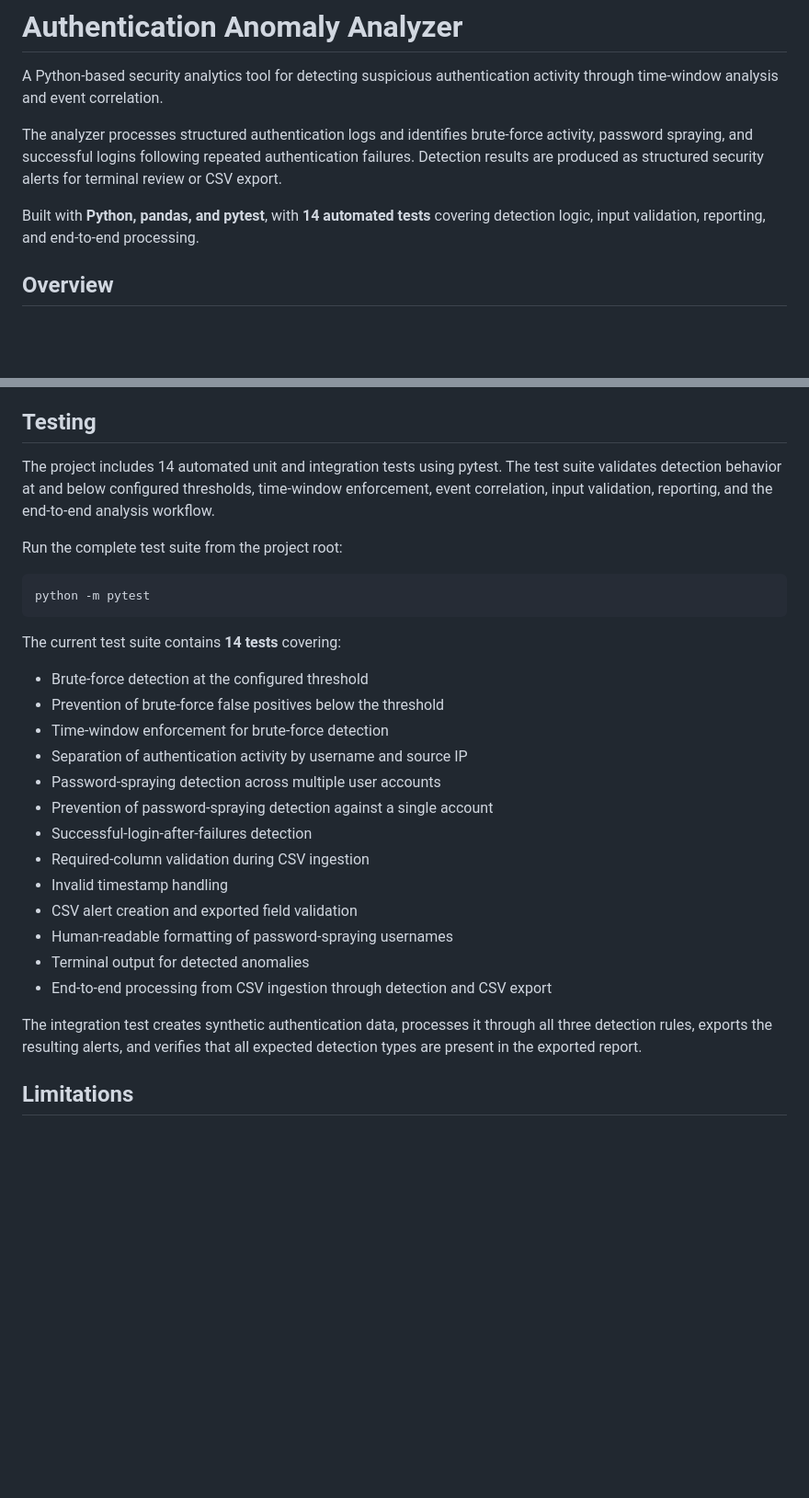
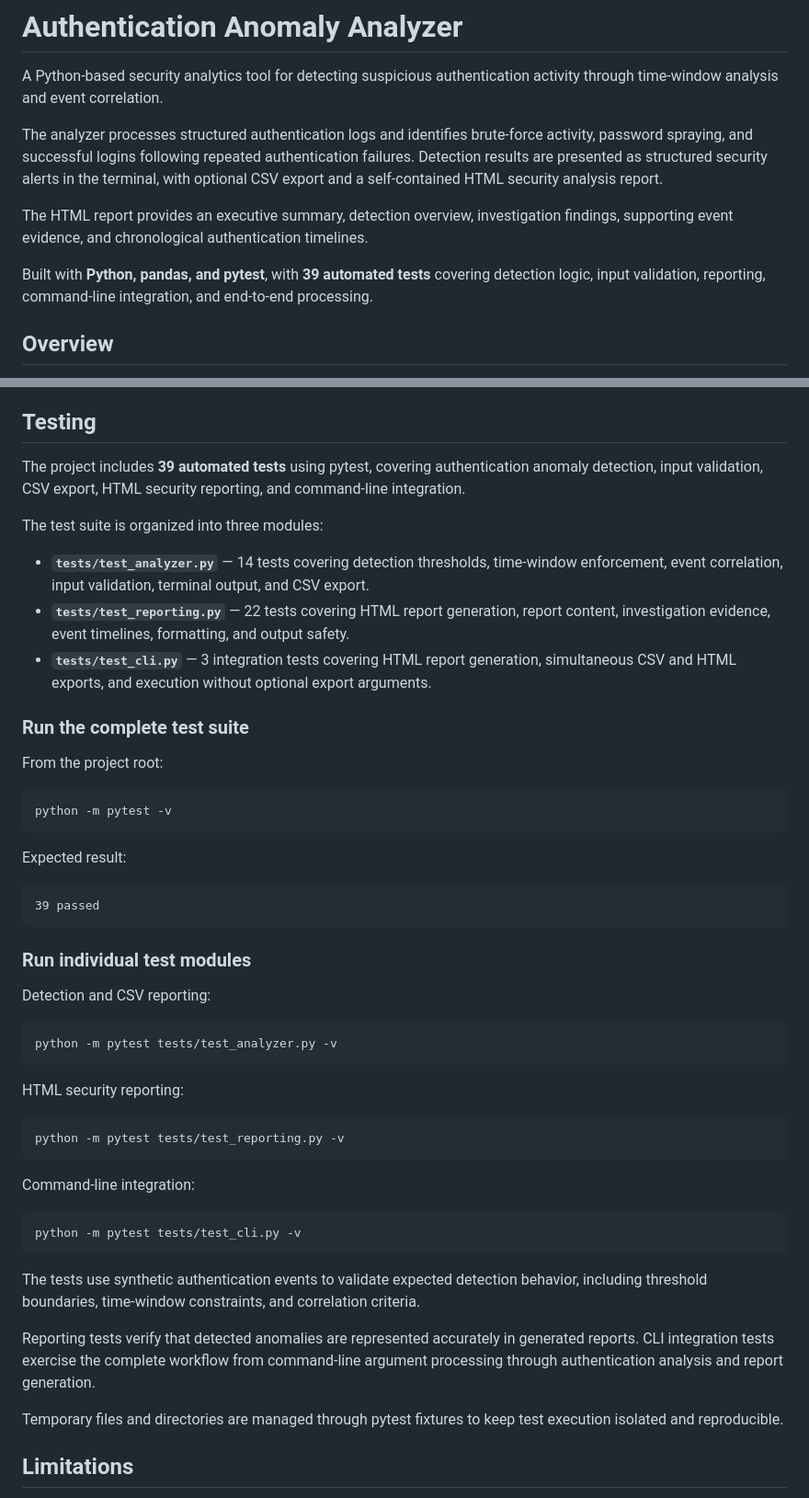
Before and after one commit to amoseyal/auth-anomaly-analyzer, a Markdown page: README.md, 2 parts joined by grey strips. Shown at 92% size. Rendered like a GitHub page; blank space fills up the shorter version.

Commit message:
docs: update README for v1.1.0 release

````diff
--- a/README.md
+++ b/README.md
@@ -2,9 +2,11 @@
 
 A Python-based security analytics tool for detecting suspicious authentication activity through time-window analysis and event correlation.
 
-The analyzer processes structured authentication logs and identifies brute-force activity, password spraying, and successful logins following repeated authentication failures. Detection results are produced as structured security alerts for terminal review or CSV export.
+The analyzer processes structured authentication logs and identifies brute-force activity, password spraying, and successful logins following repeated authentication failures. Detection results are presented as structured security alerts in the terminal, with optional CSV export and a self-contained HTML security analysis report.
 
-Built with **Python, pandas, and pytest**, with **14 automated tests** covering detection logic, input validation, reporting, and end-to-end processing.
+The HTML report provides an executive summary, detection overview, investigation findings, supporting event evidence, and chronological authentication timelines.
+
+Built with **Python, pandas, and pytest**, with **39 automated tests** covering detection logic, input validation, reporting, command-line integration, and end-to-end processing.
 
 ## Overview
 
@@ -239,31 +299,53 @@ The authentication data included in this repository is synthetic and does not co
 
 ## Testing
 
-The project includes 14 automated unit and integration tests using pytest. The test suite validates detection behavior at and below configured thresholds, time-window enforcement, event correlation, input validation, reporting, and the end-to-end analysis workflow.
+The project includes **39 automated tests** using pytest, covering authentication anomaly detection, input validation, CSV export, HTML security reporting, and command-line integration.
 
-Run the complete test suite from the project root:
+The test suite is organized into three modules:
+
+- **`tests/test_analyzer.py`** — 14 tests covering detection thresholds, time-window enforcement, event correlation, input validation, terminal output, and CSV export.
+- **`tests/test_reporting.py`** — 22 tests covering HTML report generation, report content, investigation evidence, event timelines, formatting, and output safety.
+- **`tests/test_cli.py`** — 3 integration tests covering HTML report generation, simultaneous CSV and HTML exports, and execution without optional export arguments.
+
+### Run the complete test suite
+
+From the project root:
 
 ```bash
-python -m pytest
+python -m pytest -v
 ```
 
-The current test suite contains **14 tests** covering:
+Expected result:
 
-- Brute-force detection at the configured threshold
-- Prevention of brute-force false positives below the threshold
-- Time-window enforcement for brute-force detection
-- Separation of authentication activity by username and source IP
-- Password-spraying detection across multiple user accounts
-- Prevention of password-spraying detection against a single account
-- Successful-login-after-failures detection
-- Required-column validation during CSV ingestion
-- Invalid timestamp handling
-- CSV alert creation and exported field validation
-- Human-readable formatting of password-spraying usernames
-- Terminal output for detected anomalies
-- End-to-end processing from CSV ingestion through detection and CSV export
+```text
+39 passed
+```
 
-The integration test creates synthetic authentication data, processes it through all three detection rules, exports the resulting alerts, and verifies that all expected detection types are present in the exported report.
+### Run individual test modules
+
+Detection and CSV reporting:
+
+```bash
+python -m pytest tests/test_analyzer.py -v
+```
+
+HTML security reporting:
+
+```bash
+python -m pytest tests/test_reporting.py -v
+```
+
+Command-line integration:
+
+```bash
+python -m pytest tests/test_cli.py -v
+```
+
+The tests use synthetic authentication events to validate expected detection behavior, including threshold boundaries, time-window constraints, and correlation criteria.
+
+Reporting tests verify that detected anomalies are represented accurately in generated reports. CLI integration tests exercise the complete workflow from command-line argument processing through authentication analysis and report generation.
+
+Temporary files and directories are managed through pytest fixtures to keep test execution isolated and reproducible.
 
 ## Limitations
 
````
Also changed, not shown: other parts of README.md (+66 -8 lines).
